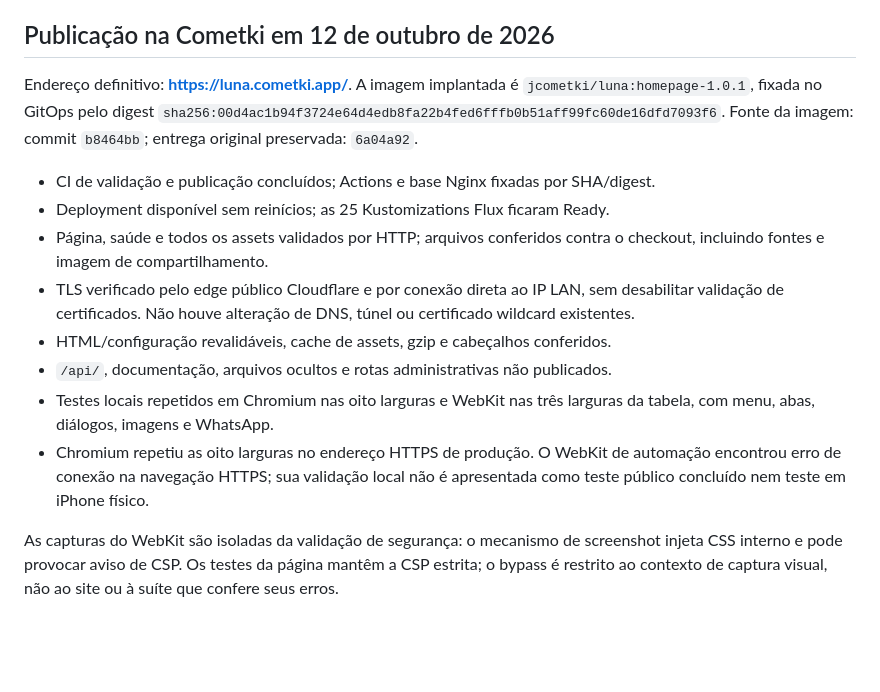
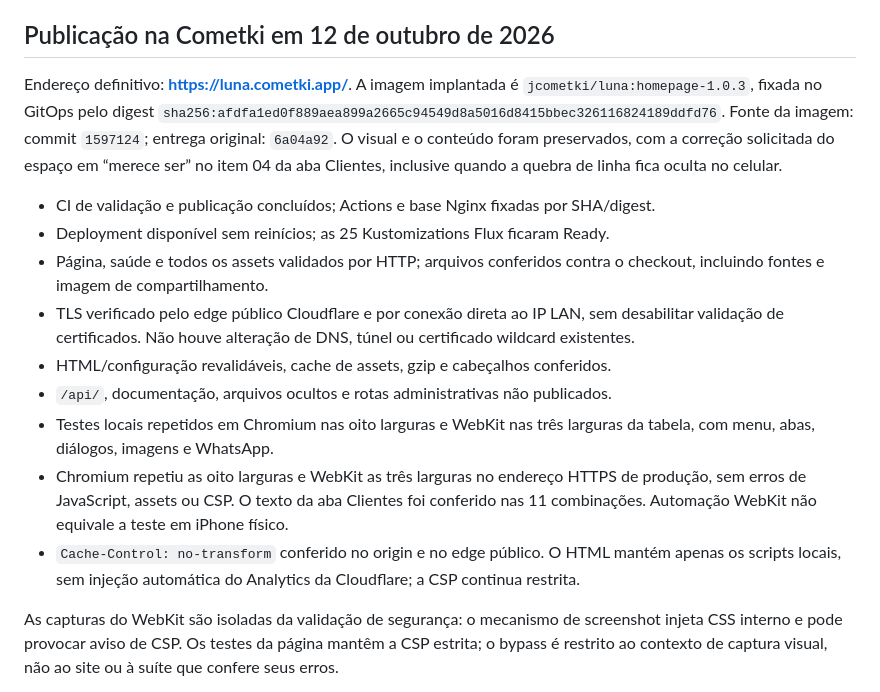
Before and after one commit to jcometki/cometki.app-homepage, a Markdown page: docs/validacao.md, the part around the change. GitHub-like rendering; blank space fills up the shorter version.

Commit message:
docs: registra validação final da homepage publicada

```diff
--- a/docs/validacao.md
+++ b/docs/validacao.md
@@ -58,9 +58,12 @@ A auditoria automatizada não equivale a certificação nem substitui testes com
 ## Publicação na Cometki em 12 de outubro de 2026
 
 Endereço definitivo: **https://luna.cometki.app/**. A imagem implantada é
-`jcometki/luna:homepage-1.0.1`, fixada no GitOps pelo digest
-`sha256:00d4ac1b94f3724e64d4edb8fa22b4fed6fffb0b51aff99fc60de16dfd7093f6`.
-Fonte da imagem: commit `b8464bb`; entrega original preservada: `6a04a92`.
+`jcometki/luna:homepage-1.0.3`, fixada no GitOps pelo digest
+`sha256:afdfa1ed0f889aea899a2665c94549d8a5016d8415bbec326116824189ddfd76`.
+Fonte da imagem: commit `1597124`; entrega original: `6a04a92`.
+O visual e o conteúdo foram preservados, com a correção solicitada do espaço
+em “merece ser” no item 04 da aba Clientes, inclusive quando a quebra de linha
+fica oculta no celular.
 
 - CI de validação e publicação concluídos; Actions e base Nginx fixadas por SHA/digest.
 - Deployment disponível sem reinícios; as 25 Kustomizations Flux ficaram Ready.
@@ -73,9 +76,13 @@ Fonte da imagem: commit `b8464bb`; entrega original preservada: `6a04a92`.
 - `/api/`, documentação, arquivos ocultos e rotas administrativas não publicados.
 - Testes locais repetidos em Chromium nas oito larguras e WebKit nas três
   larguras da tabela, com menu, abas, diálogos, imagens e WhatsApp.
-- Chromium repetiu as oito larguras no endereço HTTPS de produção. O WebKit
-  de automação encontrou erro de conexão na navegação HTTPS; sua validação
-  local não é apresentada como teste público concluído nem teste em iPhone físico.
+- Chromium repetiu as oito larguras e WebKit as três larguras no endereço HTTPS
+  de produção, sem erros de JavaScript, assets ou CSP. O texto da aba Clientes
+  foi conferido nas 11 combinações. Automação WebKit não equivale a teste em
+  iPhone físico.
+- `Cache-Control: no-transform` conferido no origin e no edge público. O HTML
+  mantém apenas os scripts locais, sem injeção automática do Analytics da
+  Cloudflare; a CSP continua restrita.
 
 As capturas do WebKit são isoladas da validação de segurança: o mecanismo de
 screenshot injeta CSS interno e pode provocar aviso de CSP. Os testes da página
```
Also changed, not shown: docs/publicacao.md (+2 -0 lines).
